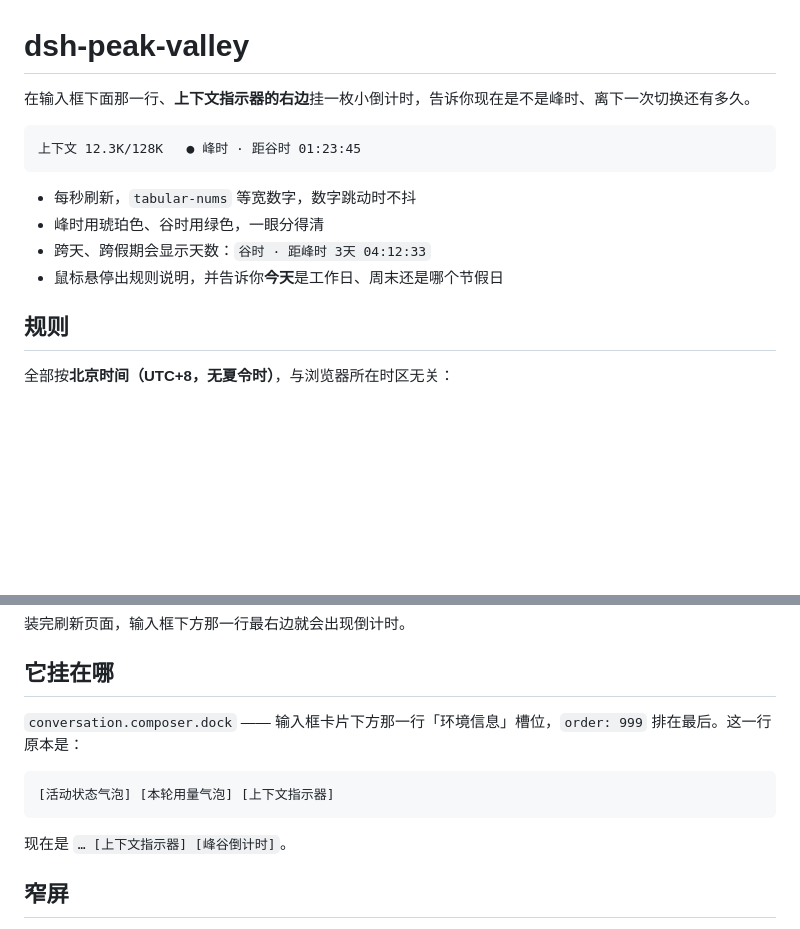
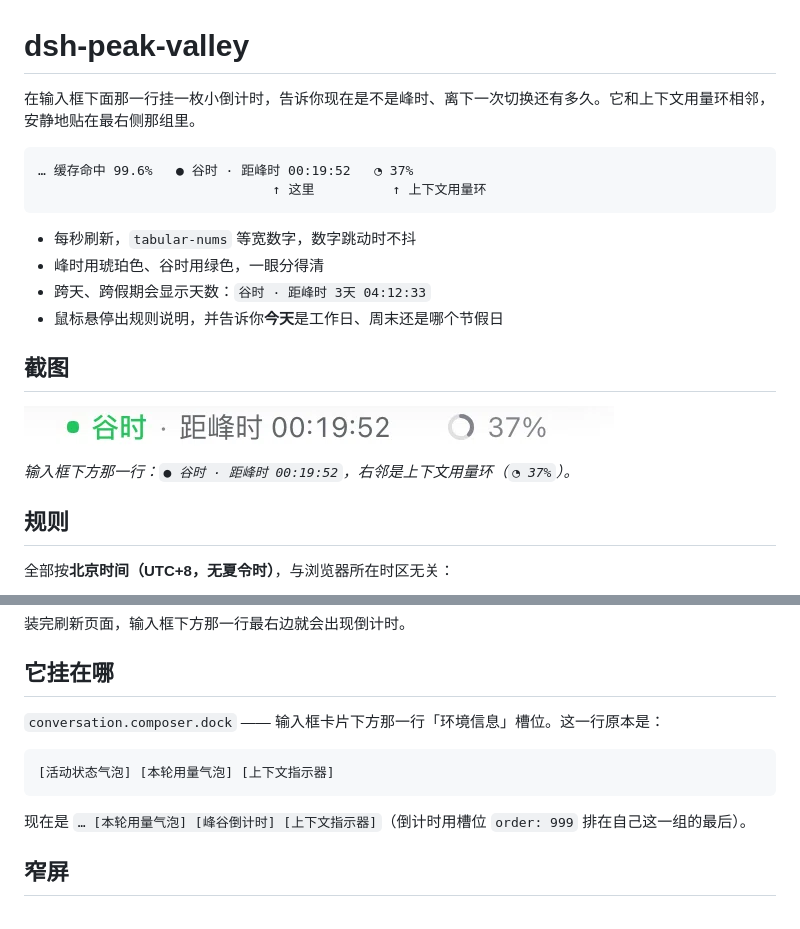
Before and after one commit to wangjiaxi/dsh-peak-valley, a Markdown page: README.md, 2 parts joined by grey strips. GitHub-like rendering; pictures changed too: docs/dock.png (added); blank space fills up the shorter version.

Commit message:
docs: 加真实使用截图并修正「挂在哪」的描述
- docs/dock.png：输入框下方那一行的倒计时条目（右邻上下文用量环）
- README 的示意与「它挂在哪」按真实结果修正：倒计时排在用量气泡之后、上下文环之前
- docs 一起进 npm 包，避免 npmjs 上图片裂开

````diff
--- a/README.md
+++ b/README.md
@@ -1,15 +1,22 @@
 # dsh-peak-valley
 
-在输入框下面那一行、**上下文指示器的右边**挂一枚小倒计时，告诉你现在是不是峰时、离下一次切换还有多久。
+在输入框下面那一行挂一枚小倒计时，告诉你现在是不是峰时、离下一次切换还有多久。它和上下文用量环相邻，安静地贴在最右侧那组里。
 
 ```
-上下文 12.3K/128K   ● 峰时 · 距谷时 01:23:45
+… 缓存命中 99.6%   ● 谷时 · 距峰时 00:19:52   ◔ 37%
+                              ↑ 这里          ↑ 上下文用量环
 ```
 
 - 每秒刷新，`tabular-nums` 等宽数字，数字跳动时不抖
 - 峰时用琥珀色、谷时用绿色，一眼分得清
 - 跨天、跨假期会显示天数：`谷时 · 距峰时 3天 04:12:33`
 - 鼠标悬停出规则说明，并告诉你**今天**是工作日、周末还是哪个节假日
+
+## 截图
+
+![输入框下方的峰谷倒计时](docs/dock.png)
+
+*输入框下方那一行：`● 谷时 · 距峰时 00:19:52`，右邻是上下文用量环（`◔ 37%`）。*
 
 ## 规则
 
@@ -59,13 +66,13 @@ dsh plugin --profile web add dsh-peak-valley@latest
 
 ## 它挂在哪
 
-`conversation.composer.dock` —— 输入框卡片下方那一行「环境信息」槽位，`order: 999` 排在最后。这一行原本是：
+`conversation.composer.dock` —— 输入框卡片下方那一行「环境信息」槽位。这一行原本是：
 
 ```
 [活动状态气泡] [本轮用量气泡] [上下文指示器]
 ```
 
-现在是 `… [上下文指示器] [峰谷倒计时]`。
+现在是 `… [本轮用量气泡] [峰谷倒计时] [上下文指示器]`（倒计时用槽位 `order: 999` 排在自己这一组的最后）。
 
 ## 窄屏
 
````
Also changed, not shown: 1 other file.
